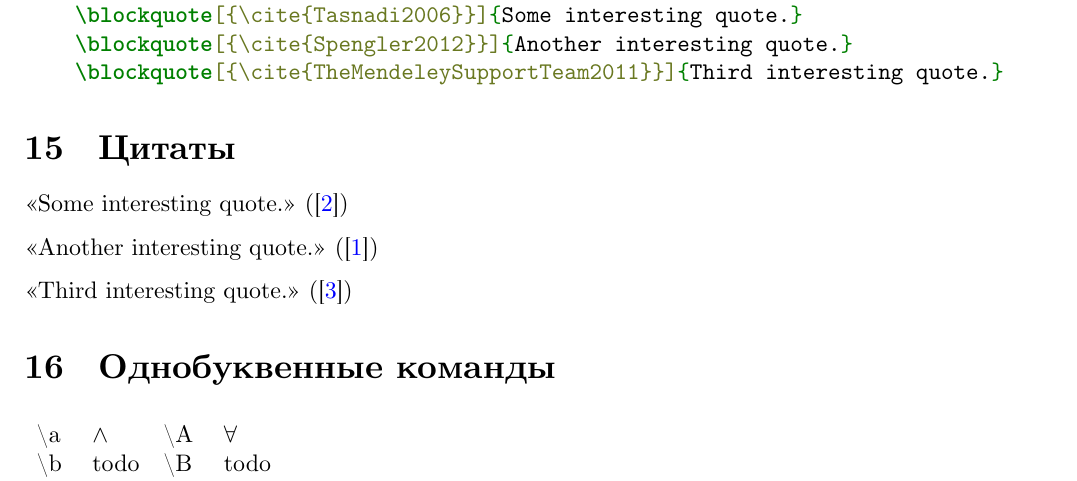
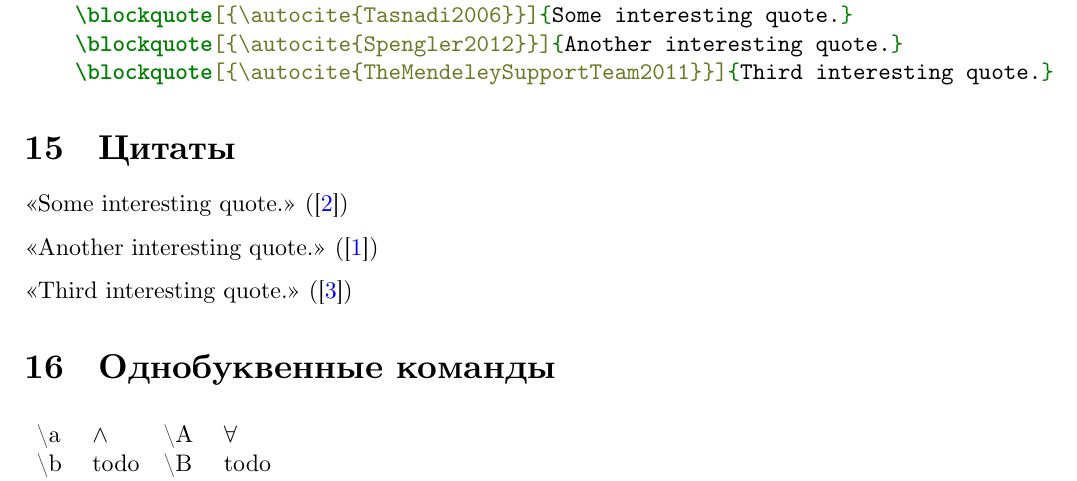
Before and after one commit to rudenkornk/latex_experiments, a LaTeX paper (main.tex): part of page 8 of 9, cut so that both start at the same text. Compiled offline with XeLaTeX.

Commit message:
Replace \cite with \autocite command

```diff
--- a/main.tex
+++ b/main.tex
@@ -465,17 +465,17 @@ mathscr font: $\mathscr{ABCDEFGHIJKLMNOPQRSTUVWXYZ}$
 \section{Код на \LaTeX}
 \begin{minted}{tex}
     \section{Цитаты}
-    \blockquote[{\cite{Tasnadi2006}}]{Some interesting quote.}
-    \blockquote[{\cite{Spengler2012}}]{Another interesting quote.}
-    \blockquote[{\cite{TheMendeleySupportTeam2011}}]{Third interesting quote.}
+    \blockquote[{\autocite{Tasnadi2006}}]{Some interesting quote.}
+    \blockquote[{\autocite{Spengler2012}}]{Another interesting quote.}
+    \blockquote[{\autocite{TheMendeleySupportTeam2011}}]{Third interesting quote.}
 \end{minted}
 
 \section{Цитаты}
-\blockquote[{\cite{Tasnadi2006}}]{Some interesting quote.}
+\blockquote[{\autocite{Tasnadi2006}}]{Some interesting quote.}
 
-\blockquote[{\cite{Spengler2012}}]{Another interesting quote.}
+\blockquote[{\autocite{Spengler2012}}]{Another interesting quote.}
 
-\blockquote[{\cite{TheMendeleySupportTeam2011}}]{Third interesting quote.}
+\blockquote[{\autocite{TheMendeleySupportTeam2011}}]{Third interesting quote.}
 
 \section{Однобуквенные команды}
 \begin{table}[h]
```
